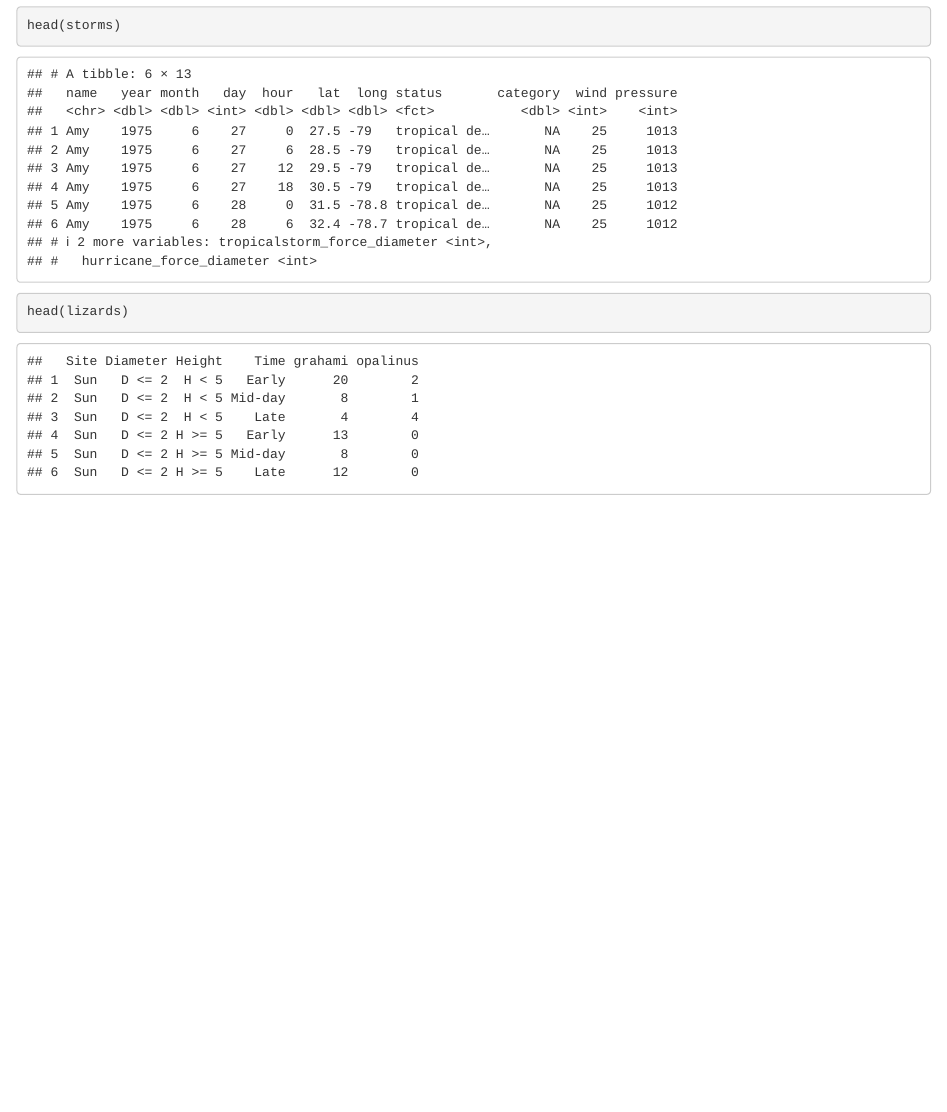
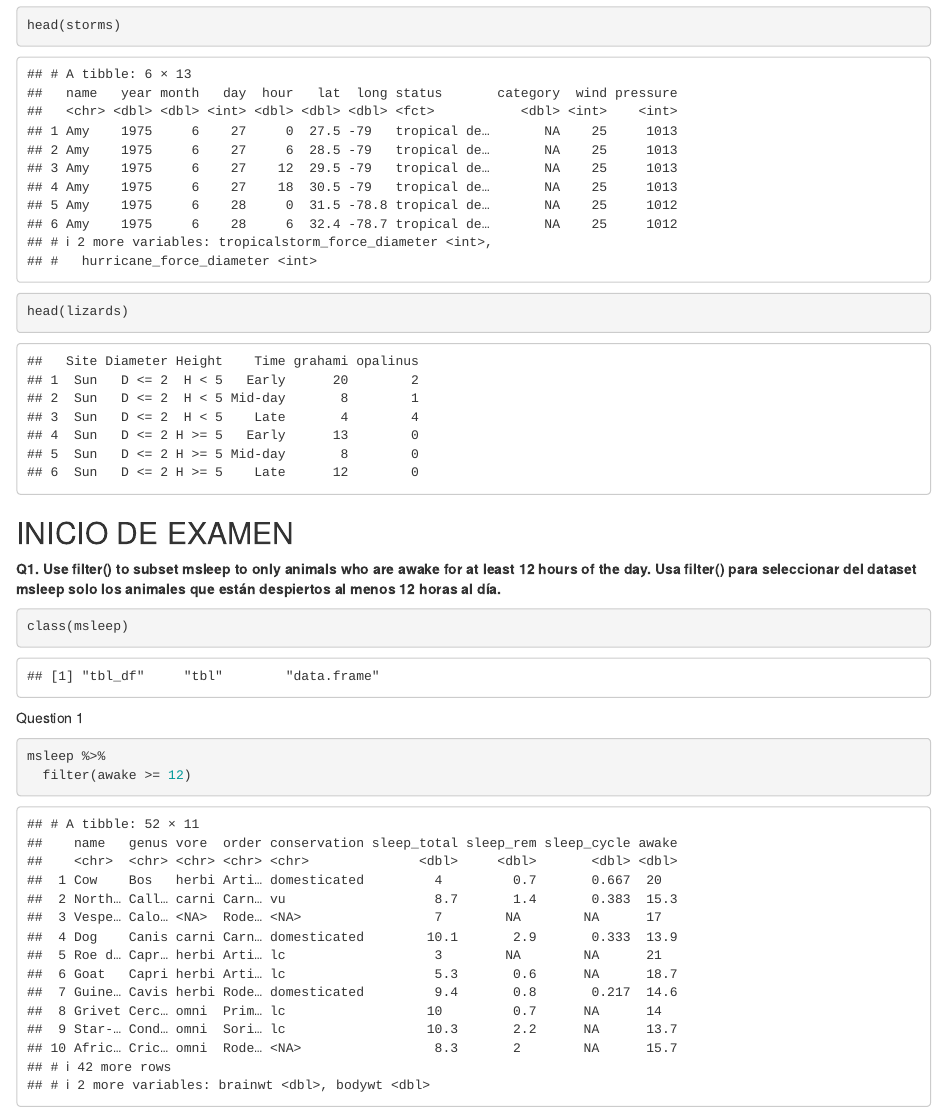
Before and after one commit to dianamabelbiology-stack/curso_R_6994, an R Markdown document (Midterm_Exam.Rmd): the page in a window 1100 px wide, from 870 px down. The pictures show the output file Midterm_Exam.html that the author committed with the source, opened offline.

Commit message:
Examen q1

````diff
--- a/Midterm_Exam.Rmd
+++ b/Midterm_Exam.Rmd
@@ -24,3 +24,18 @@ head(msleep)
 head(storms)
 head(lizards)
 ```
+
+## INICIO DE EXAMEN
+
+**Q1. Use filter() to subset msleep to only animals who are awake for at least 12 hours of the day. Usa filter() para seleccionar del dataset msleep solo los animales que están despiertos al menos 12 horas al día.**
+
+```{r}
+class(msleep)
+```
+
+Question 1
+```{r}
+msleep %>%
+  filter(awake >= 12)
+
+```
````
Also changed, not shown: Midterm_Exam.html.
